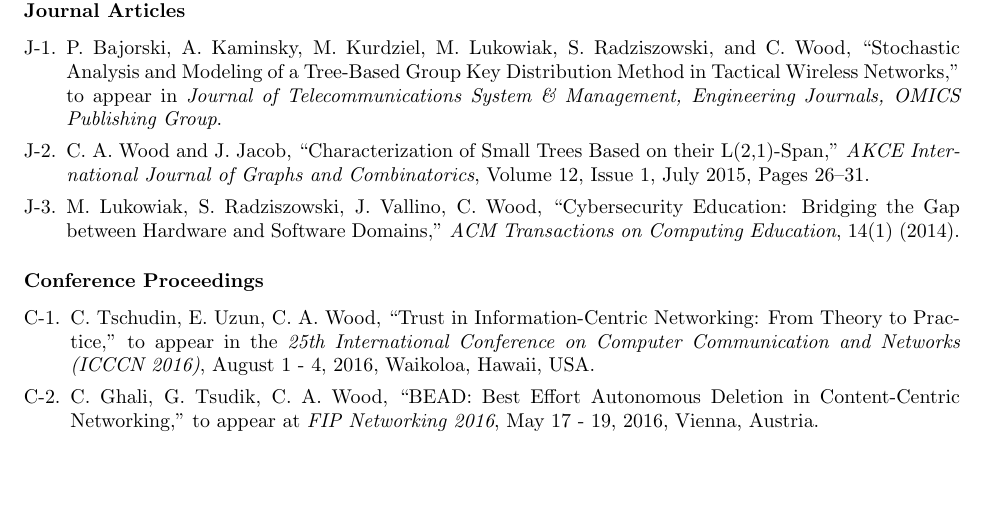
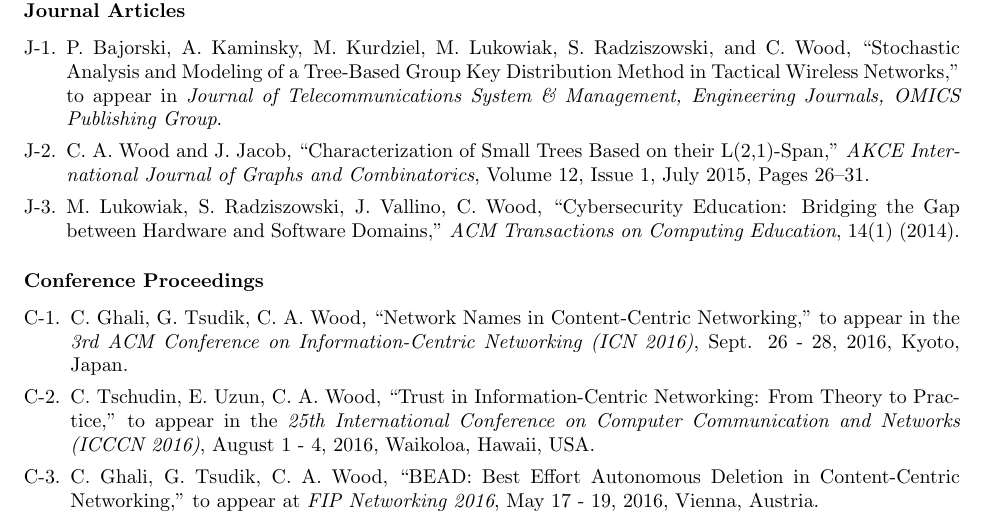
Before and after one commit to chris-wood/cv, a LaTeX CV (caw_cv.tex): part of page 1 of 6, cut so that both start at the same text, the shorter picture padded with empty space. Compiled offline with pdfLaTeX.

Commit message:
Added the ICN pub

```diff
--- a/caw_cv.tex
+++ b/caw_cv.tex
@@ -88,6 +88,8 @@
 \vspace{-15pt}
 \subsubsection*{Conference Proceedings}
 \begin{enumerate}[C-1.]
+
+\item C. Ghali, G. Tsudik, C. A. Wood, ``Network Names in Content-Centric Networking,'' to appear in the \emph{3rd ACM Conference on Information-Centric Networking (ICN 2016)}, Sept. 26 - 28, 2016, Kyoto, Japan.
 
 \item C. Tschudin, E. Uzun, C. A. Wood, ``Trust in Information-Centric Networking: From Theory to Practice,'' to appear in the \emph{25th International Conference on Computer Communication and Networks (ICCCN 2016)}, August 1 - 4, 2016, Waikoloa, Hawaii, USA.
 
```
Also changed, not shown: caw_cv.pdf, caw_cv_2p.pdf.
